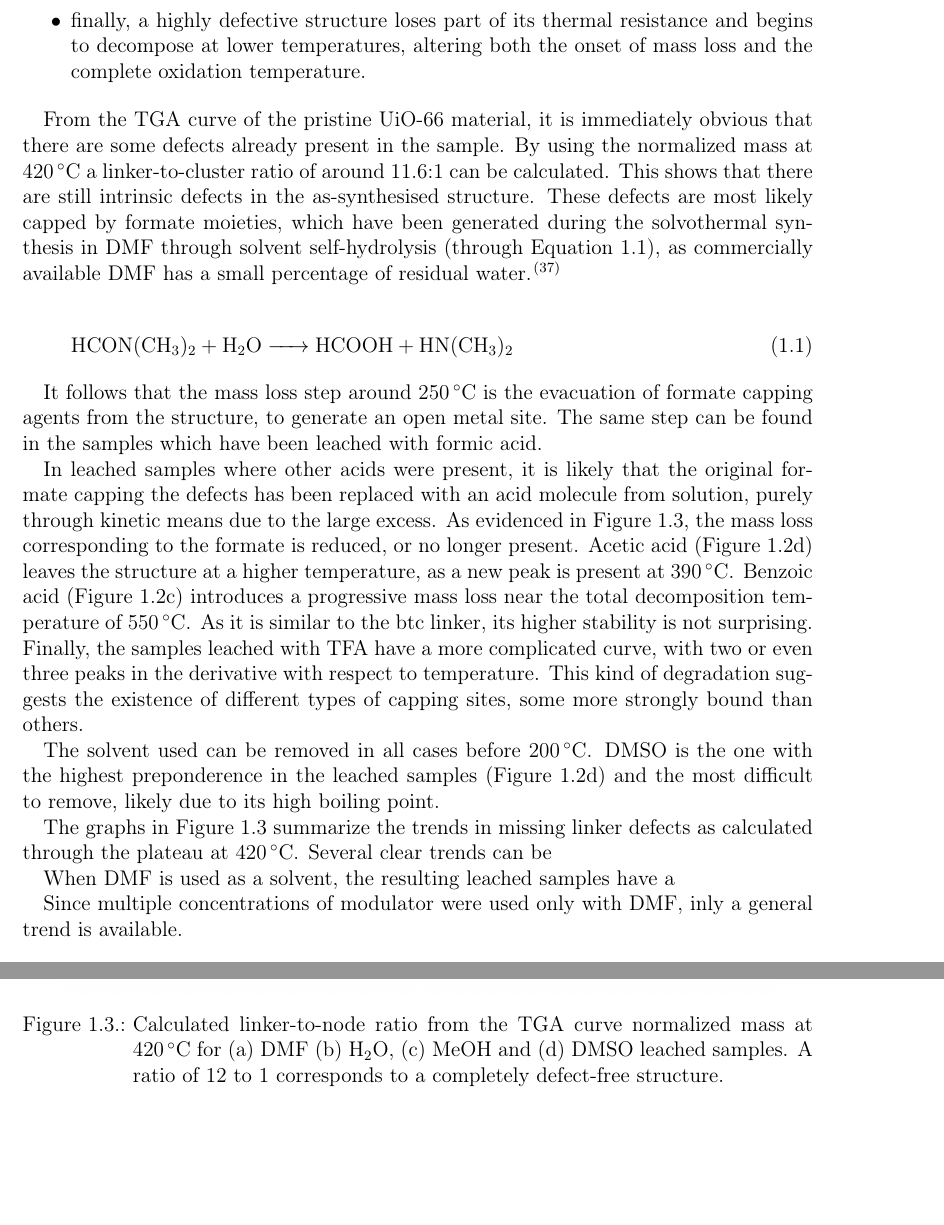
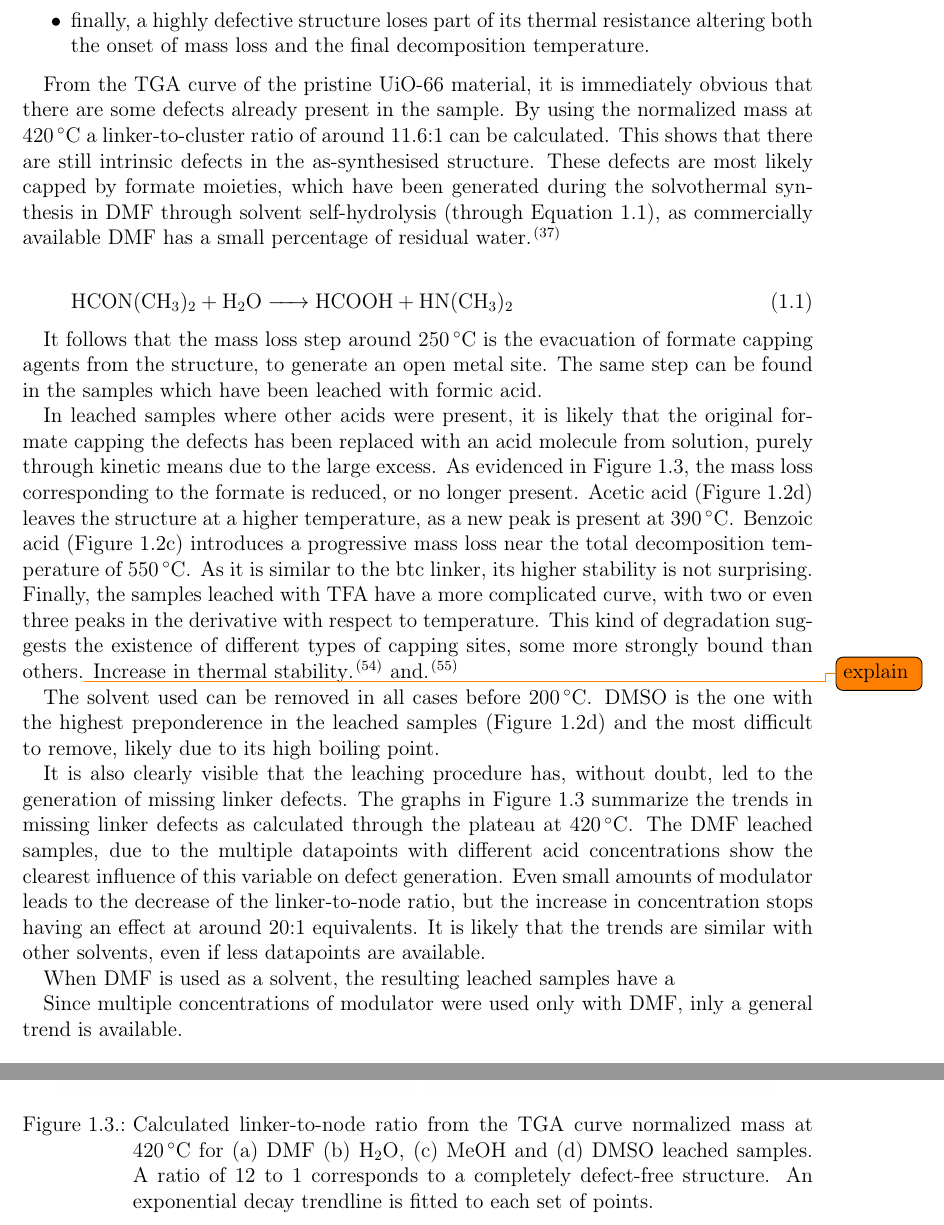
Before and after one commit to pauliacomi/PhD-Thesis, a LaTeX thesis (main.tex, which reads chapters/ch3/rd-tga.tex): two parts of pages 16 and 18 of 39, joined at a grey line, cut so that both start at the same text, the shorter picture padded with empty space. Compiled offline with pdfLaTeX.

Commit message:
tga writing

```diff
--- a/chapters/ch3/rd-tga.tex
+++ b/chapters/ch3/rd-tga.tex
@@ -29,9 +29,8 @@ between curves on different samples:
     mass loss step between solvent removal and complete
     structure breakdown;
     \item finally, a highly defective structure loses part
-    of its thermal resistance and begins to decompose
-    at lower temperatures, altering both the onset of mass
-    loss and the complete oxidation temperature.
+    of its thermal resistance altering both the onset of mass
+    loss and the final decomposition temperature.
 \end{itemize}
 
 From the TGA curve of the pristine UiO-66 material,
@@ -109,17 +108,27 @@ is not surprising. Finally, the samples leached with
 TFA have a more complicated curve, with two or even
 three peaks in the derivative with respect to temperature.
 This kind of degradation suggests the existence of different types
-of capping sites, some more strongly bound than others.
+of capping sites, some more strongly bound than others.\todo{explain}
+Increase in thermal stability~\cite{vandevoordeImprovingMechanicalStability2015}.
+and~\cite{jiaoHeatTreatmentDefectiveUiO662017}.
 
 The solvent used can be removed in all cases before
 \SI{200}{\degreeCelsius}. DMSO is the one with the highest
 preponderence in the leached samples (\autoref{def:fgr:tga-dmso-aa})
 and the most difficult to remove, likely due to its high boiling point.
 
-The graphs in \autoref{def:fgr:tga-defects} summarize the
+It is also clearly visible that the leaching procedure has,
+without doubt, led to the generation of missing linker
+defects. The graphs in \autoref{def:fgr:tga-defects} summarize the
 trends in missing linker defects as calculated through
-the plateau at \SI{420}{\degreeCelsius}. Several clear trends can be
-
+the plateau at \SI{420}{\degreeCelsius}. The DMF leached samples,
+due to the multiple datapoints with different acid concentrations
+show the clearest influence of this variable on defect
+generation. Even small amounts of modulator leads to the decrease of
+the linker-to-node ratio, but the increase in concentration stops
+having an effect at around 20:1 equivalents. It is likely that
+the trends are similar with other solvents, even if less
+datapoints are available.
 
 \begin{figure}[htb]
     \centering
@@ -147,7 +156,8 @@ the plateau at \SI{420}{\degreeCelsius}. Several clear trends can be
     normalized mass at \SI{420}{\degreeCelsius} for (a) DMF
     (b) \ce{H2O}, (c) \ce{MeOH} and (d) DMSO leached samples.
     A ratio of 12 to 1 corresponds to a completely defect-free
-    structure.}%
+    structure. An exponential decay trendline is fitted to
+    each set of points.}%
     \label{def:fgr:tga-defects}
 
 \end{figure}
```
Also changed, not shown: chapters/ch3/biblio/bib.bib (+31 -0 lines), chapters/ch3/figures/tga/DMF-FA.png, chapters/ch3/figures/tga/DMF-def-overview.png, chapters/ch3/figures/tga/DMSO-AA.png, chapters/ch3/figures/tga/DMSO-def-overview-svt.png (added), chapters/ch3/figures/tga/DMSO-def-overview.png, chapters/ch3/figures/tga/H2O-TFA.png, chapters/ch3/figures/tga/H2O-def-overview.png, chapters/ch3/figures/tga/MeOH-BA.png, chapters/ch3/figures/tga/MeOH-def-overview.png, chapters/ch3/figures/tga/parent.png (added).
